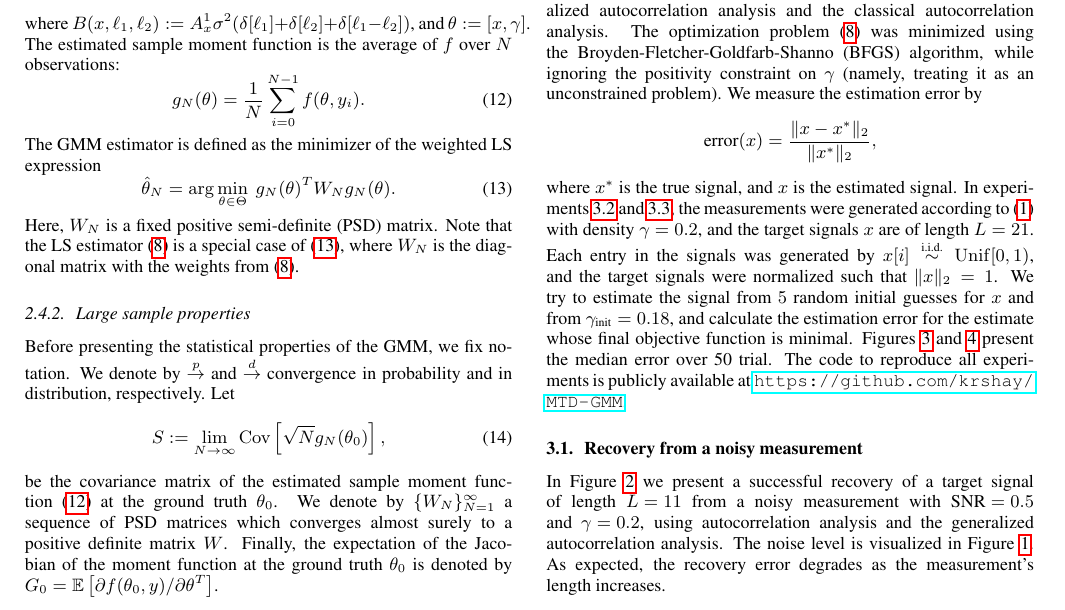
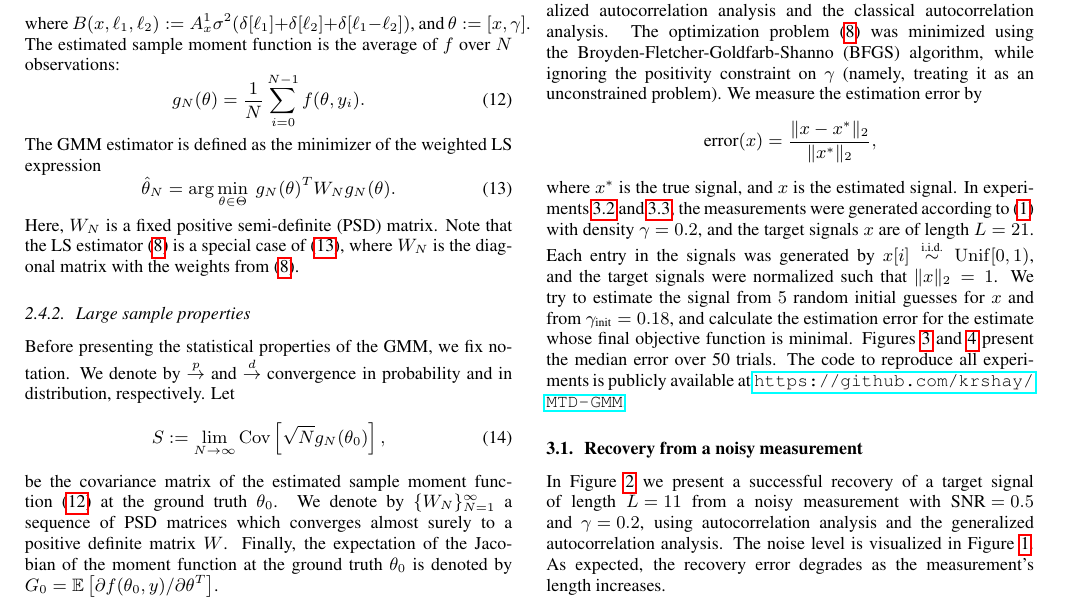
Before and after one commit to krshay/MTD-GMM, a LaTeX paper (paper/GMM_MTD.tex): part of page 3 of 5, cut so that both start at the same text. Compiled offline with pdfLaTeX.

Commit message:
Update GMM_MTD.tex

```diff
--- a/paper/GMM_MTD.tex
+++ b/paper/GMM_MTD.tex
@@ -278,7 +278,7 @@ This section compares the numerical performance of the generalized autocorrelati
 \begin{equation*}
 \text{error}(x) = \frac{\|x - x^*\|_2}{\|x^*\|_2},
 \end{equation*}
-where~$x^*$ is the true signal, and~$x$ is the estimated signal. In experiments~\ref{subsec:exp_size} and~\ref{subsec:exp_SNR}, the measurements were generated according to~(\ref{eq:model}) with density~\mbox{$\gamma = 0.2$}, and the target signals~$x$ are of length~\mbox{$L = 21$}. Each entry in the signals was generated by~$x[i] \overset{\text{i.i.d.}}{\sim} \Unif[0, 1)$, and the target signals were normalized such that~$\|x\|_2  =1$. We try to estimate the signal from~$5$ random initial guesses for~$x$ and from~\mbox{$\gamma_{\text{init}} = 0.18$}, and calculate the estimation error for the estimate whose final objective function is minimal. Figures~\ref{fig:err_size_experiment} and~\ref{fig:err_noise_experiment} present the median error over 50 trial. The code to reproduce all experiments is publicly available at~\url{https://github.com/krshay/MTD-GMM}.
+where~$x^*$ is the true signal, and~$x$ is the estimated signal. In experiments~\ref{subsec:exp_size} and~\ref{subsec:exp_SNR}, the measurements were generated according to~(\ref{eq:model}) with density~\mbox{$\gamma = 0.2$}, and the target signals~$x$ are of length~\mbox{$L = 21$}. Each entry in the signals was generated by~$x[i] \overset{\text{i.i.d.}}{\sim} \Unif[0, 1)$, and the target signals were normalized such that~$\|x\|_2  =1$. We try to estimate the signal from~$5$ random initial guesses for~$x$ and from~\mbox{$\gamma_{\text{init}} = 0.18$}, and calculate the estimation error for the estimate whose final objective function is minimal. Figures~\ref{fig:err_size_experiment} and~\ref{fig:err_noise_experiment} present the median error over 50 trials. The code to reproduce all experiments is publicly available at~\url{https://github.com/krshay/MTD-GMM}.
 
 \subsection{Recovery from a noisy measurement}
 \label{subsec:exp_recovery}
```
